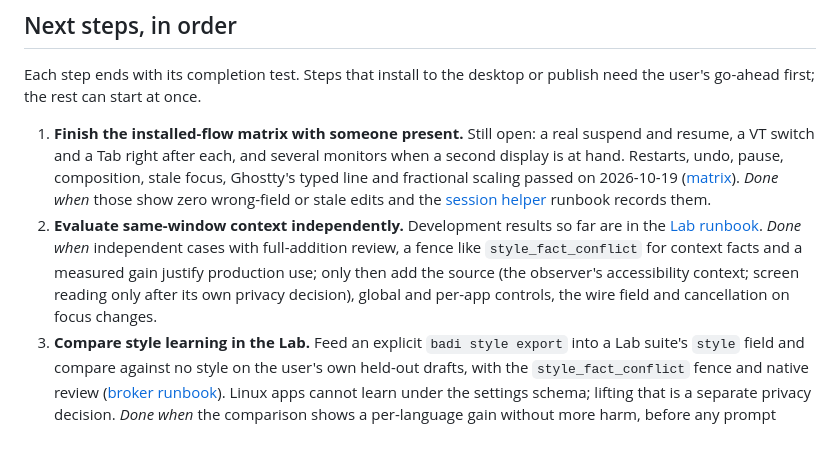
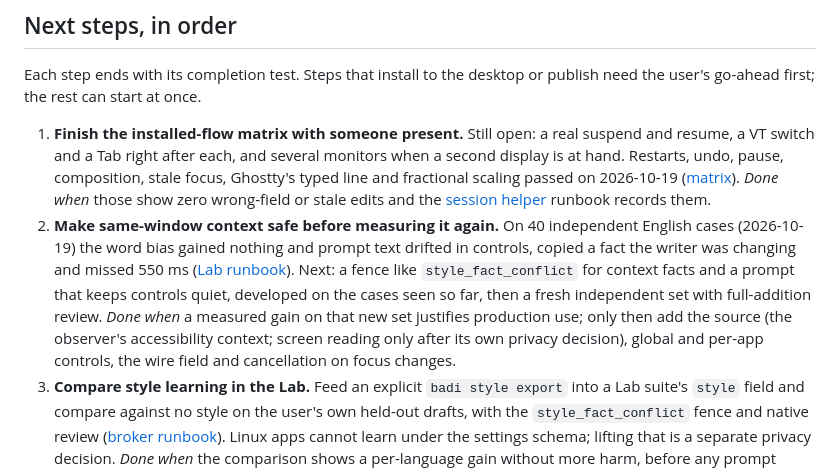
Before and after one commit to ahuray/badi, a Markdown page: future plans.md, the part around the change. Rendered like a GitHub page; blank space fills up the shorter version.

```diff
--- a/future plans.md
+++ b/future plans.md
@@ -102,13 +102,17 @@ publish need the user's go-ahead first; the rest can start at once.
    passed on 2026-10-19 ([matrix](adapters/fcitx5/README.md#tested-with)).
    *Done when* those show zero wrong-field or stale edits and the
    [session helper](adapters/session/README.md) runbook records them.
-2. **Evaluate same-window context independently.** Development results so far
-   are in the [Lab runbook](evaluation/writing/README.md). *Done when*
-   independent cases with full-addition review, a fence like
-   `style_fact_conflict` for context facts and a measured gain justify
-   production use; only then add the source (the observer's accessibility
-   context; screen reading only after its own privacy decision), global and
-   per-app controls, the wire field and cancellation on focus changes.
+2. **Make same-window context safe before measuring it again.** On 40
+   independent English cases (2026-10-19) the word bias gained nothing and
+   prompt text drifted in controls, copied a fact the writer was changing
+   and missed 550 ms ([Lab runbook](evaluation/writing/README.md#terminal-runs)).
+   Next: a fence like `style_fact_conflict` for context facts and a prompt
+   that keeps controls quiet, developed on the cases seen so far, then a
+   fresh independent set with full-addition review. *Done when* a measured
+   gain on that new set justifies production use; only then add the source
+   (the observer's accessibility context; screen reading only after its own
+   privacy decision), global and per-app controls, the wire field and
+   cancellation on focus changes.
 3. **Compare style learning in the Lab.** Feed an explicit `badi style
    export` into a Lab suite's `style` field and compare against no style on
    the user's own held-out drafts, with the `style_fact_conflict` fence and
```
Also changed, not shown: CHANGELOG.md (+4 -0 lines), evaluation/writing/README.md (+22 -0 lines).
